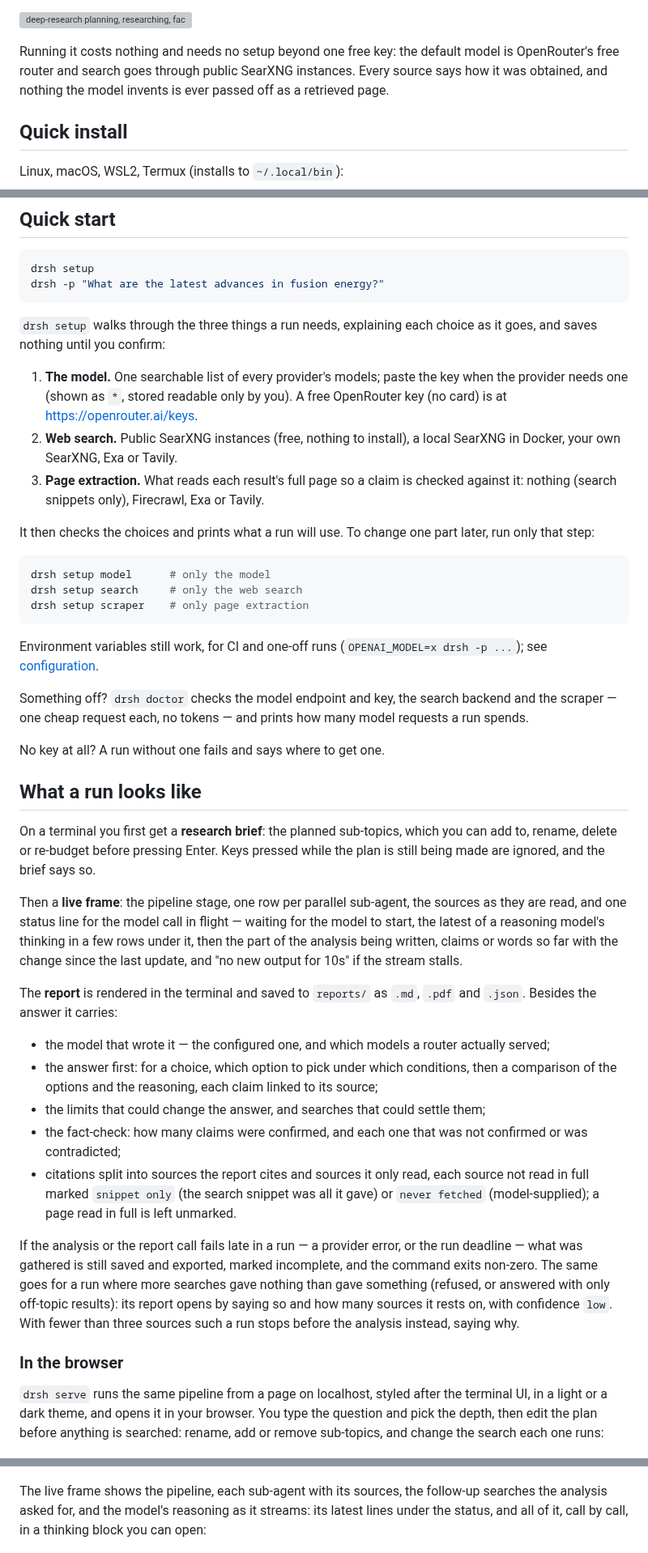
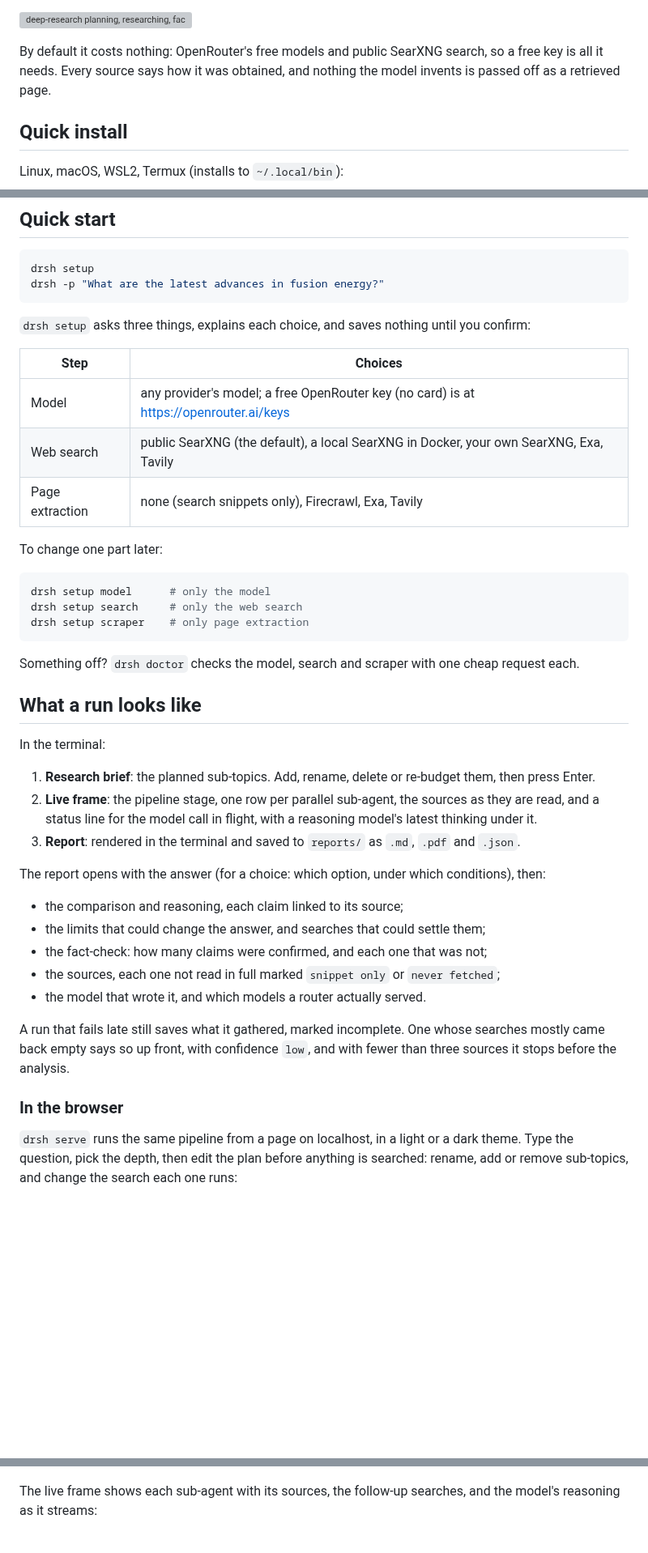
Before and after one commit to juanhuttemann/deep-research, a Markdown page: README.md, 3 parts joined by grey strips. Shown at 81% size. Drawn GitHub-style; blank space fills up the shorter version; grey boxes are pictures that could not be loaded.

````diff
--- a/README.md
+++ b/README.md
@@ -20,11 +20,9 @@ claim the fact-check passed or blocked.
 
 ![deep-research planning, researching, fact-checking and reporting on a question about mixture-of-experts LLMs](demo.gif)
 
-Running it costs nothing and needs no setup beyond one free key: the default
-model is OpenRouter's free router and search goes through public SearXNG
-instances.
-Every source says how it was obtained, and nothing the model invents is ever
-passed off as a retrieved page.
+By default it costs nothing: OpenRouter's free models and public SearXNG
+search, so a free key is all it needs. Every source says how it was obtained,
+and nothing the model invents is passed off as a retrieved page.
 
 ## Quick install
 
@@ -66,20 +64,16 @@ drsh setup
 drsh -p "What are the latest advances in fusion energy?"
 ```
 
-`drsh setup` walks through the three things a run needs, explaining each
-choice as it goes, and saves nothing until you confirm:
+`drsh setup` asks three things, explains each choice, and saves nothing until
+you confirm:
 
-1. **The model.** One searchable list of every provider's models; paste the
-   key when the provider needs one (shown as `*`, stored readable only by
-   you). A free OpenRouter key (no card) is at <https://openrouter.ai/keys>.
-2. **Web search.** Public SearXNG instances (free, nothing to install), a
-   local SearXNG in Docker, your own SearXNG, Exa or Tavily.
-3. **Page extraction.** What reads each result's full page so a claim is
-   checked against it: nothing (search snippets only), Firecrawl, Exa or
-   Tavily.
+| Step | Choices |
+| ---- | ------- |
+| Model | any provider's model; a free OpenRouter key (no card) is at <https://openrouter.ai/keys> |
+| Web search | public SearXNG (the default), a local SearXNG in Docker, your own SearXNG, Exa, Tavily |
+| Page extraction | none (search snippets only), Firecrawl, Exa, Tavily |
 
-It then checks the choices and prints what a run will use. To change one
-part later, run only that step:
+To change one part later:
 
 ```bash
 drsh setup model      # only the model
@@ -87,68 +81,46 @@ drsh setup search     # only the web search
 drsh setup scraper    # only page extraction
 ```
 
-Environment variables still work, for CI and one-off runs
-(`OPENAI_MODEL=x drsh -p ...`); see
-[configuration](docs/configuration.md#environment-variables-ci-and-one-off-overrides).
-
-Something off? `drsh doctor` checks the model endpoint and key,
-the search backend and the scraper — one cheap request each, no tokens — and
-prints how many model requests a run spends.
-
-No key at all? A run without one fails and says where to get one.
+Something off? `drsh doctor` checks the model, search and scraper with one
+cheap request each.
 
 ## What a run looks like
 
-On a terminal you first get a **research brief**: the planned sub-topics,
-which you can add to, rename, delete or re-budget before pressing Enter. Keys
-pressed while the plan is still being made are ignored, and the brief says so.
+In the terminal:
 
-Then a **live frame**: the pipeline stage, one row per parallel sub-agent,
-the sources as they are read, and one status line for the model call in
-flight — waiting for the model to start, the latest of a reasoning model's
-thinking in a few rows under it, then the part of the analysis being written, claims or words so far with the
-change since the last update, and "no new output for 10s" if the stream
-stalls.
+1. **Research brief**: the planned sub-topics. Add, rename, delete or
+   re-budget them, then press Enter.
+2. **Live frame**: the pipeline stage, one row per parallel sub-agent, the
+   sources as they are read, and a status line for the model call in flight,
+   with a reasoning model's latest thinking under it.
+3. **Report**: rendered in the terminal and saved to `reports/` as `.md`,
+   `.pdf` and `.json`.
 
-The **report** is rendered in the terminal and saved to `reports/` as `.md`,
-`.pdf` and `.json`. Besides the answer it carries:
+The report opens with the answer (for a choice: which option, under which
+conditions), then:
 
-- the model that wrote it — the configured one, and which models a router
-  actually served;
-- the answer first: for a choice, which option to pick under which
-  conditions, then a comparison of the options and the reasoning, each
-  claim linked to its source;
-- the limits that could change the answer, and searches that could settle
-  them;
-- the fact-check: how many claims were confirmed, and each one that was not
-  confirmed or was contradicted;
-- citations split into sources the report cites and sources it only read,
-  each source not read in full marked `snippet only` (the search snippet was
-  all it gave) or `never fetched` (model-supplied); a page read in full is
-  left unmarked.
+- the comparison and reasoning, each claim linked to its source;
+- the limits that could change the answer, and searches that could settle them;
+- the fact-check: how many claims were confirmed, and each one that was not;
+- the sources, each one not read in full marked `snippet only` or
+  `never fetched`;
+- the model that wrote it, and which models a router actually served.
 
-If the analysis or the report call fails late in a run — a provider error, or
-the run deadline — what was gathered is still saved and exported, marked
-incomplete, and the command exits non-zero. The same goes for a run where more
-searches gave nothing than gave something (refused, or answered with only
-off-topic results): its report opens by saying so and how many sources it
-rests on, with confidence `low`. With fewer than three sources such a run
-stops before the analysis instead, saying why.
+A run that fails late still saves what it gathered, marked incomplete. One
+whose searches mostly came back empty says so up front, with confidence
+`low`, and with fewer than three sources it stops before the analysis.
 
 ### In the browser
 
-`drsh serve` runs the same pipeline from a page on localhost, styled
-after the terminal UI, in a light or a dark theme, and opens it in your
-browser. You type the question and pick the depth, then edit the plan before
+`drsh serve` runs the same pipeline from a page on localhost, in a light or a
+dark theme. Type the question, pick the depth, then edit the plan before
 anything is searched: rename, add or remove sub-topics, and change the search
 each one runs:
 
 ![The serve page's plan review for "How close are we to a room-temperature superconductor after LK-99?": four sub-topics, each with the search it will run](docs/images/web-plan.jpg)
 
-The live frame shows the pipeline, each sub-agent with its sources, the
-follow-up searches the analysis asked for, and the model's reasoning as it
-streams: its latest lines under the status, and all of it, call by call, in a
-thinking block you can open:
+The live frame shows each sub-agent with its sources, the follow-up searches,
+and the model's reasoning as it streams:
 
 ![The live frame mid-analysis: Plan and Research done, seven sub-agents complete including three follow-ups, and the model's reasoning streaming above them](docs/images/web-live.jpg)
 
````
Also changed, not shown: other parts of README.md (+40 -74 lines).
